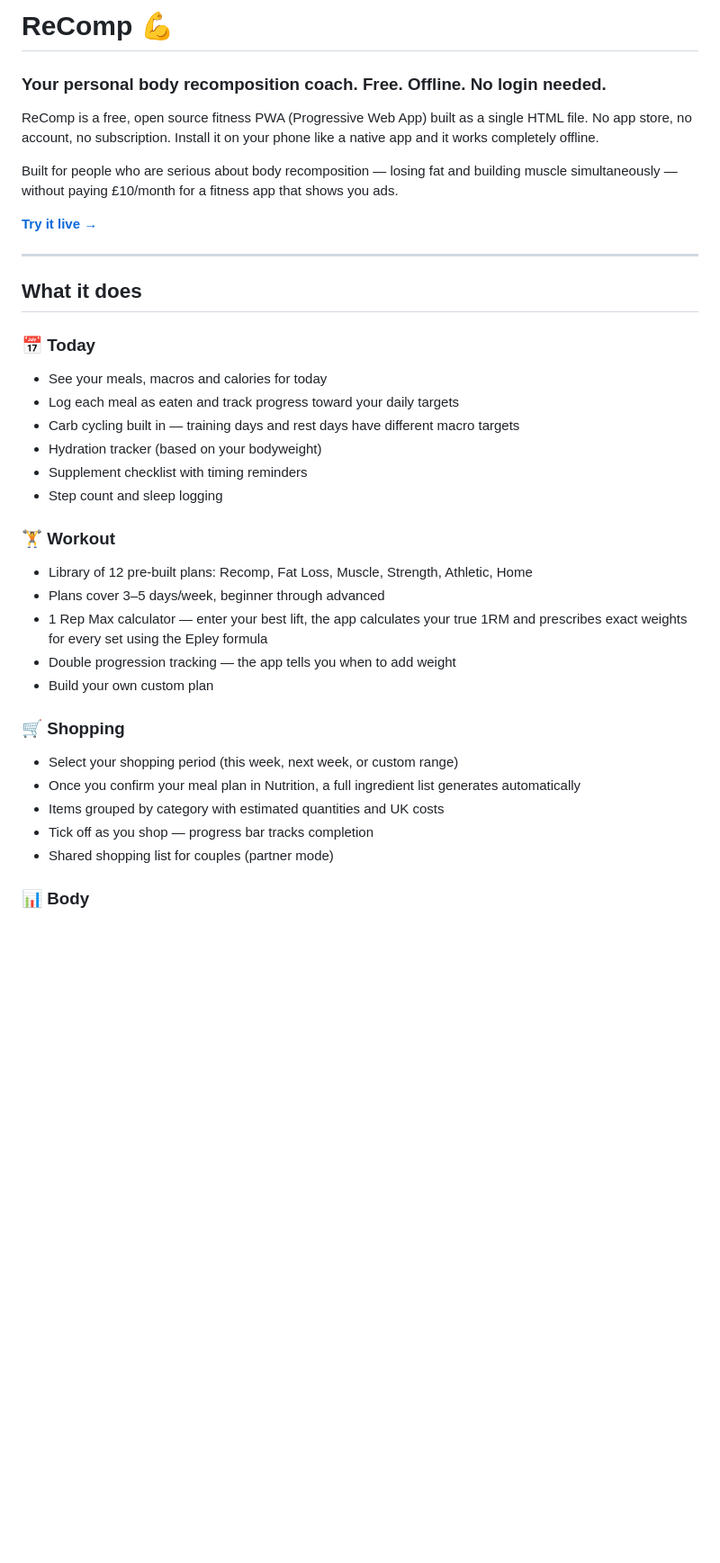
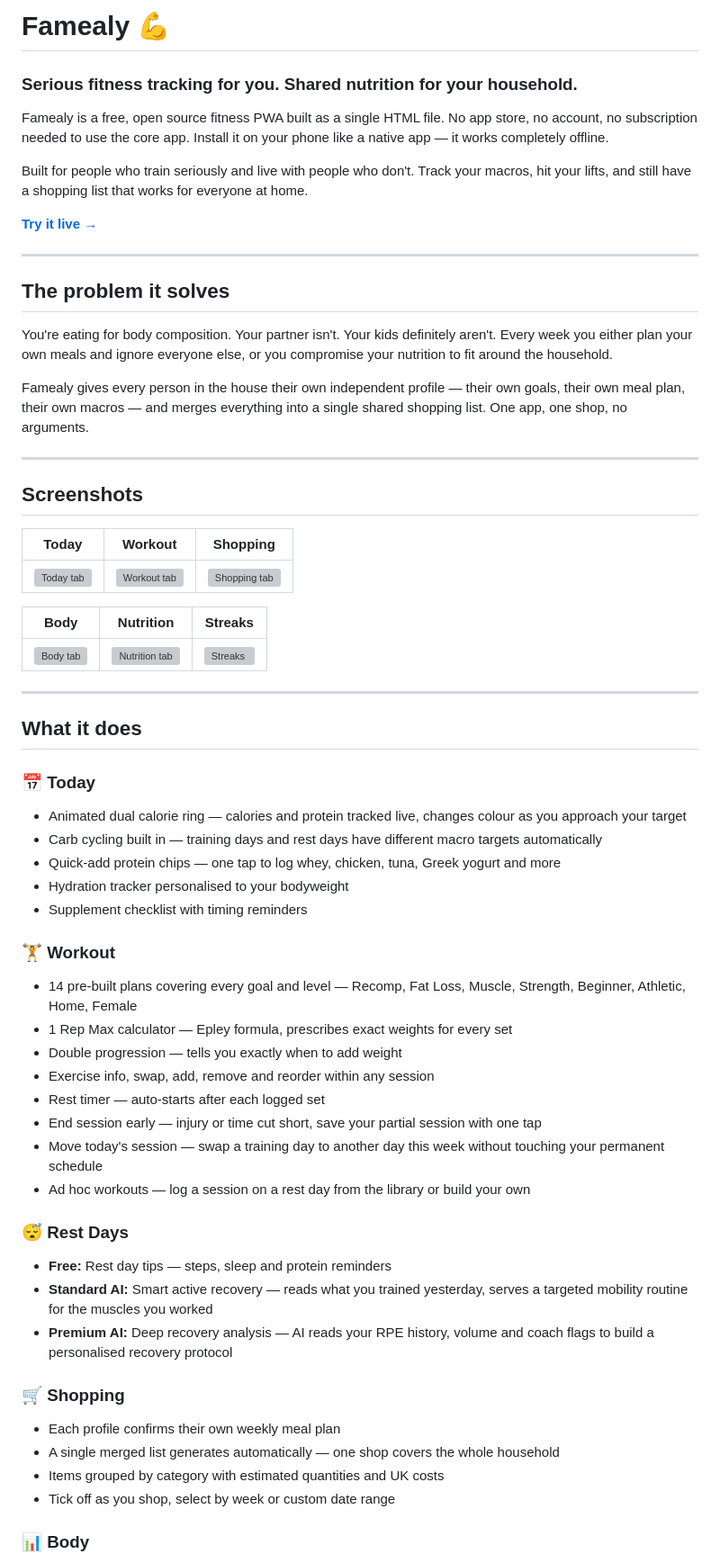
Before and after one commit to Max-Bullman/recomp-app2, a Markdown page: README.md, the part around one of its changes. Shown at 90% size. GitHub-like rendering; blank space fills up the shorter version; grey boxes are pictures that could not be loaded.

```diff
--- a/README.md
+++ b/README.md
@@ -1,36 +1,62 @@
-# ReComp 💪
-### Your personal body recomposition coach. Free. Offline. No login needed.
+# Famealy 💪
+### Serious fitness tracking for you. Shared nutrition for your household.
 
-ReComp is a free, open source fitness PWA (Progressive Web App) built as a single HTML file. No app store, no account, no subscription. Install it on your phone like a native app and it works completely offline.
+Famealy is a free, open source fitness PWA built as a single HTML file. No app store, no account, no subscription needed to use the core app. Install it on your phone like a native app — it works completely offline.
 
-Built for people who are serious about body recomposition — losing fat and building muscle simultaneously — without paying £10/month for a fitness app that shows you ads.
+Built for people who train seriously and live with people who don't. Track your macros, hit your lifts, and still have a shopping list that works for everyone at home.
 
-**[Try it live →](https://max-bullman.github.io/recomp-app2/)**
+**[Try it live →](https://max-bullman.github.io/Famealy/)**
+
+---
+
+## The problem it solves
+
+You're eating for body composition. Your partner isn't. Your kids definitely aren't. Every week you either plan your own meals and ignore everyone else, or you compromise your nutrition to fit around the household.
+
+Famealy gives every person in the house their own independent profile — their own goals, their own meal plan, their own macros — and merges everything into a single shared shopping list. One app, one shop, no arguments.
+
+---
+
+## Screenshots
+
+| Today | Workout | Shopping |
+|-------|---------|----------|
+| ![Today tab](screenshots/today.png) | ![Workout tab](screenshots/workout.png) | ![Shopping tab](screenshots/shopping.png) |
+
+| Body | Nutrition | Streaks |
+|------|-----------|---------|
+| ![Body tab](screenshots/body.png) | ![Nutrition tab](screenshots/nutrition.png) | ![Streaks](screenshots/streaks.png) |
 
 ---
 
 ## What it does
 
 ### 📅 Today
-- See your meals, macros and calories for today
-- Log each meal as eaten and track progress toward your daily targets
-- Carb cycling built in — training days and rest days have different macro targets
-- Hydration tracker (based on your bodyweight)
+- Animated dual calorie ring — calories and protein tracked live, changes colour as you approach your target
+- Carb cycling built in — training days and rest days have different macro targets automatically
+- Quick-add protein chips — one tap to log whey, chicken, tuna, Greek yogurt and more
+- Hydration tracker personalised to your bodyweight
 - Supplement checklist with timing reminders
-- Step count and sleep logging
 
 ### 🏋️ Workout
-- Library of 12 pre-built plans: Recomp, Fat Loss, Muscle, Strength, Athletic, Home
-- Plans cover 3–5 days/week, beginner through advanced
-- 1 Rep Max calculator — enter your best lift, the app calculates your true 1RM and prescribes exact weights for every set using the Epley formula
-- Double progression tracking — the app tells you when to add weight
-- Build your own custom plan
+- 14 pre-built plans covering every goal and level — Recomp, Fat Loss, Muscle, Strength, Beginner, Athletic, Home, Female
+- 1 Rep Max calculator — Epley formula, prescribes exact weights for every set
+- Double progression — tells you exactly when to add weight
+- Exercise info, swap, add, remove and reorder within any session
+- Rest timer — auto-starts after each logged set
+- End session early — injury or time cut short, save your partial session with one tap
+- Move today's session — swap a training day to another day this week without touching your permanent schedule
+- Ad hoc workouts — log a session on a rest day from the library or build your own
+
+### 😴 Rest Days
+- **Free:** Rest day tips — steps, sleep and protein reminders
+- **Standard AI:** Smart active recovery — reads what you trained yesterday, serves a targeted mobility routine for the muscles you worked
+- **Premium AI:** Deep recovery analysis — AI reads your RPE history, volume and coach flags to build a personalised recovery protocol
 
 ### 🛒 Shopping
-- Select your shopping period (this week, next week, or custom range)
-- Once you confirm your meal plan in Nutrition, a full ingredient list generates automatically
+- Each profile confirms their own weekly meal plan
+- A single merged list generates automatically — one shop covers the whole household
 - Items grouped by category with estimated quantities and UK costs
-- Tick off as you shop — progress bar tracks completion
-- Shared shopping list for couples (partner mode)
+- Tick off as you shop, select by week or custom date range
 
 ### 📊 Body
```
Also changed, not shown: other parts of README.md (+72 -43 lines).
